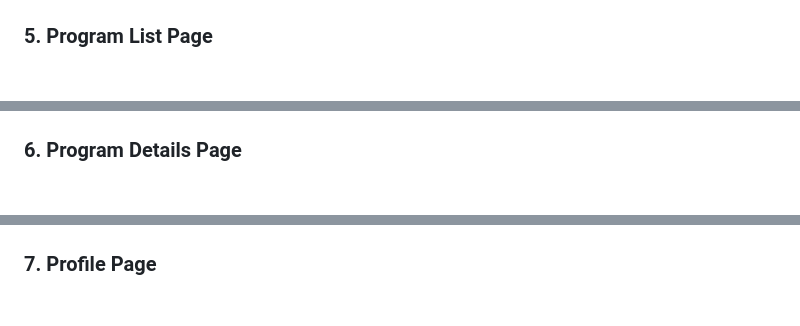
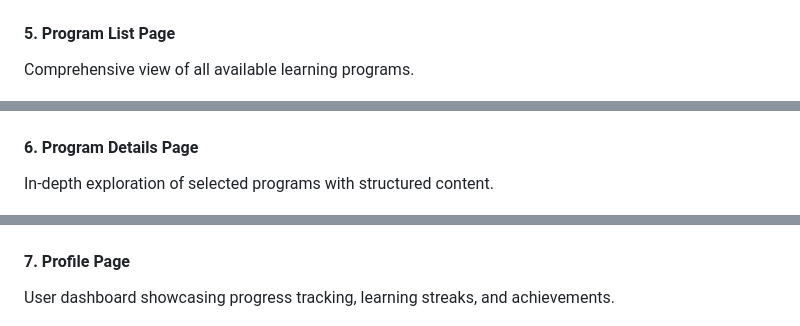
Before and after one commit to IsiriBhatSM/Learn-E, a Markdown page: README.md, 3 parts joined by grey strips. GitHub-like rendering.

```diff
--- a/README.md
+++ b/README.md
@@ -137,11 +134,17 @@ The following **10 core prototype screens** were designed and implemented with w
 ![Searching in Home Page](https://github.com/IsiriBhatSM/Learn-E/blob/main/SearchinginHomePage.png)
 
-### 5. Program List Page
+#### 5. **Program List Page**
+Comprehensive view of all available learning programs.
+
 ![Program List Page](https://github.com/IsiriBhatSM/Learn-E/blob/main/Program%20List%20Page.png)
 
-### 6. Program Details Page
+#### 6. **Program Details Page**
+In-depth exploration of selected programs with structured content.
+
 ![Program Details Page](https://github.com/IsiriBhatSM/Learn-E/blob/main/ProgramDetailsPage.png)
 
-### 7. Profile Page
+#### 7. **Profile Page**
+User dashboard showcasing progress tracking, learning streaks, and achievements.
+
 ![Profile Page](https://github.com/IsiriBhatSM/Learn-E/blob/main/ProgramDetailsPage.png)
 
```
Also changed, not shown: other parts of README.md (+107 -40 lines).
